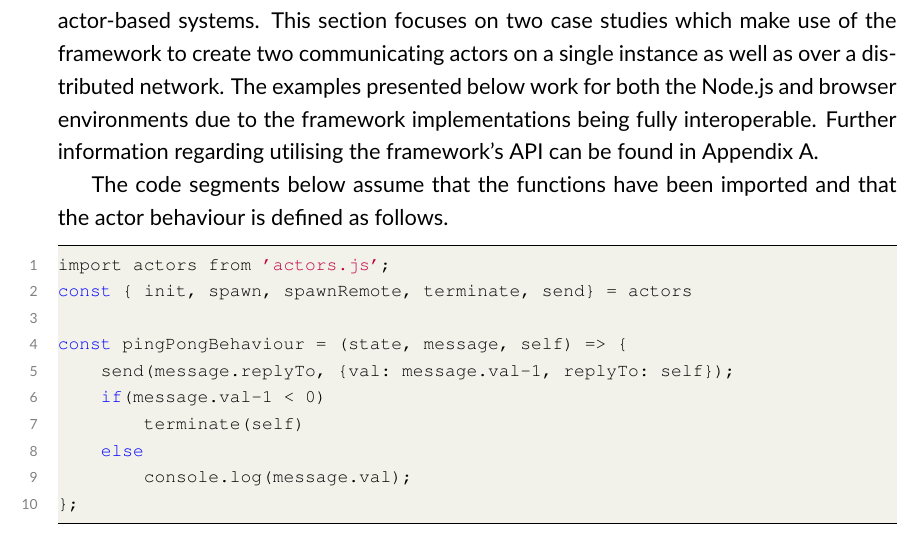
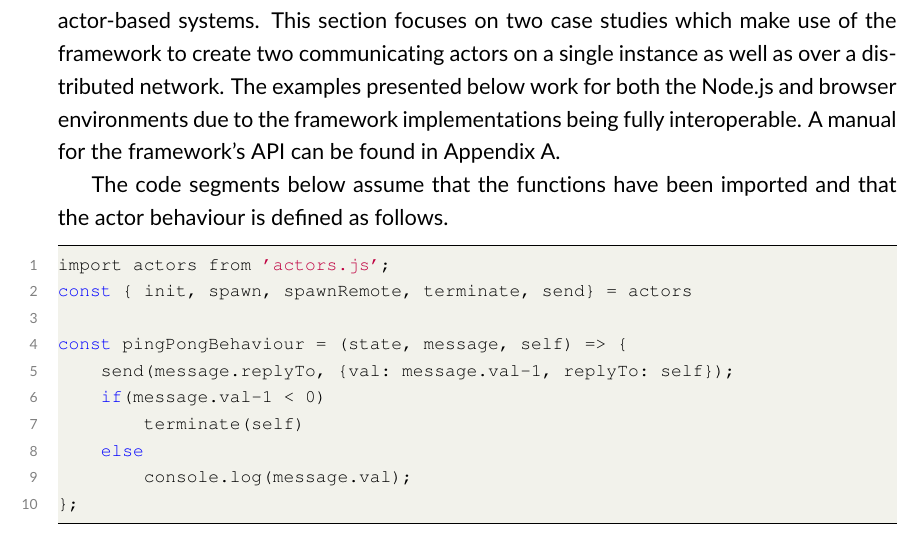
Before and after one commit to Android2771/actors-fyp, a LaTeX thesis (documentation/fyp-report/fyp.tex): part of page 34 of 53, cut so that both start at the same text. Compiled offline with pdfLaTeX.

Commit message:
Added references to the appendices

```diff
--- a/documentation/fyp-report/fyp.tex
+++ b/documentation/fyp-report/fyp.tex
@@ -424,7 +424,7 @@ In addition to the four workers and master hosted on the four-core device, new w
     \end{centering}
 \end{figure}
 \section{Case Study}
-While the qualitative analysis of the framework yielded sane results, the framework's ease of use is important for the developers making use of the API when engineering actor-based systems. This section focuses on two case studies which make use of the framework to create two communicating actors on a single instance as well as over a distributed network. The examples presented below work for both the Node.js and browser environments due to the framework implementations being fully interoperable. Further information regarding utilising the framework's API can be found in Appendix~\ref{appendix:manual}.
+While the qualitative analysis of the framework yielded sane results, the framework's ease of use is important for the developers making use of the API when engineering actor-based systems. This section focuses on two case studies which make use of the framework to create two communicating actors on a single instance as well as over a distributed network. The examples presented below work for both the Node.js and browser environments due to the framework implementations being fully interoperable. A manual for the framework's API can be found in Appendix~\ref{appendix:manual}.
 
 The code segments below assume that the functions have been imported and that the actor behaviour is defined as follows.
 \begin{lstlisting}
```
